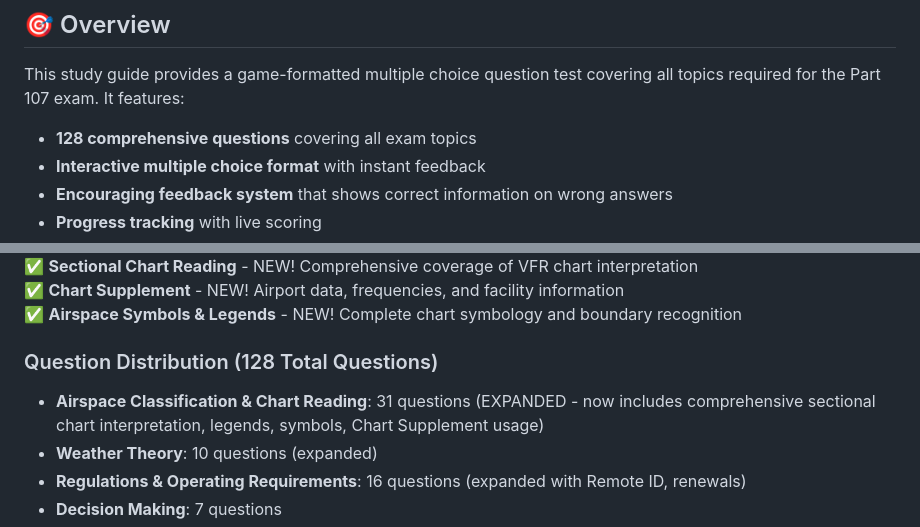
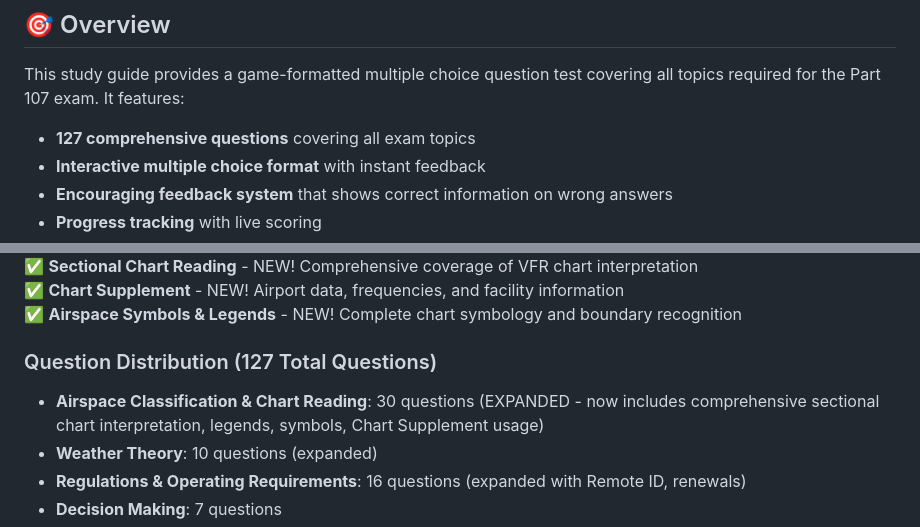
Before and after one commit to S3OPS/107, a Markdown page: README.md, 2 parts joined by grey strips. GitHub-like rendering.

Commit message:
Fix question count in README (127 total, 30 Airspace)
Co-authored-by: S3OPS <256816913+S3OPS@users.noreply.github.com>

```diff
--- a/README.md
+++ b/README.md
@@ -6,7 +6,7 @@ A comprehensive, interactive HTML-based study guide to help you pass the FAA Par
 
 This study guide provides a game-formatted multiple choice question test covering all topics required for the Part 107 exam. It features:
 
-- **128 comprehensive questions** covering all exam topics
+- **127 comprehensive questions** covering all exam topics
 - **Interactive multiple choice format** with instant feedback
 - **Encouraging feedback system** that shows correct information on wrong answers
 - **Progress tracking** with live scoring
@@ -142,8 +142,8 @@ This study guide has been carefully designed to ensure **complete coverage** of
 ✅ **Chart Supplement** - NEW! Airport data, frequencies, and facility information
 ✅ **Airspace Symbols & Legends** - NEW! Complete chart symbology and boundary recognition
 
-### Question Distribution (128 Total Questions)
-- **Airspace Classification & Chart Reading**: 31 questions (EXPANDED - now includes comprehensive sectional chart interpretation, legends, symbols, Chart Supplement usage)
+### Question Distribution (127 Total Questions)
+- **Airspace Classification & Chart Reading**: 30 questions (EXPANDED - now includes comprehensive sectional chart interpretation, legends, symbols, Chart Supplement usage)
 - **Weather Theory**: 10 questions (expanded)
 - **Regulations & Operating Requirements**: 16 questions (expanded with Remote ID, renewals)
 - **Decision Making**: 7 questions
```
